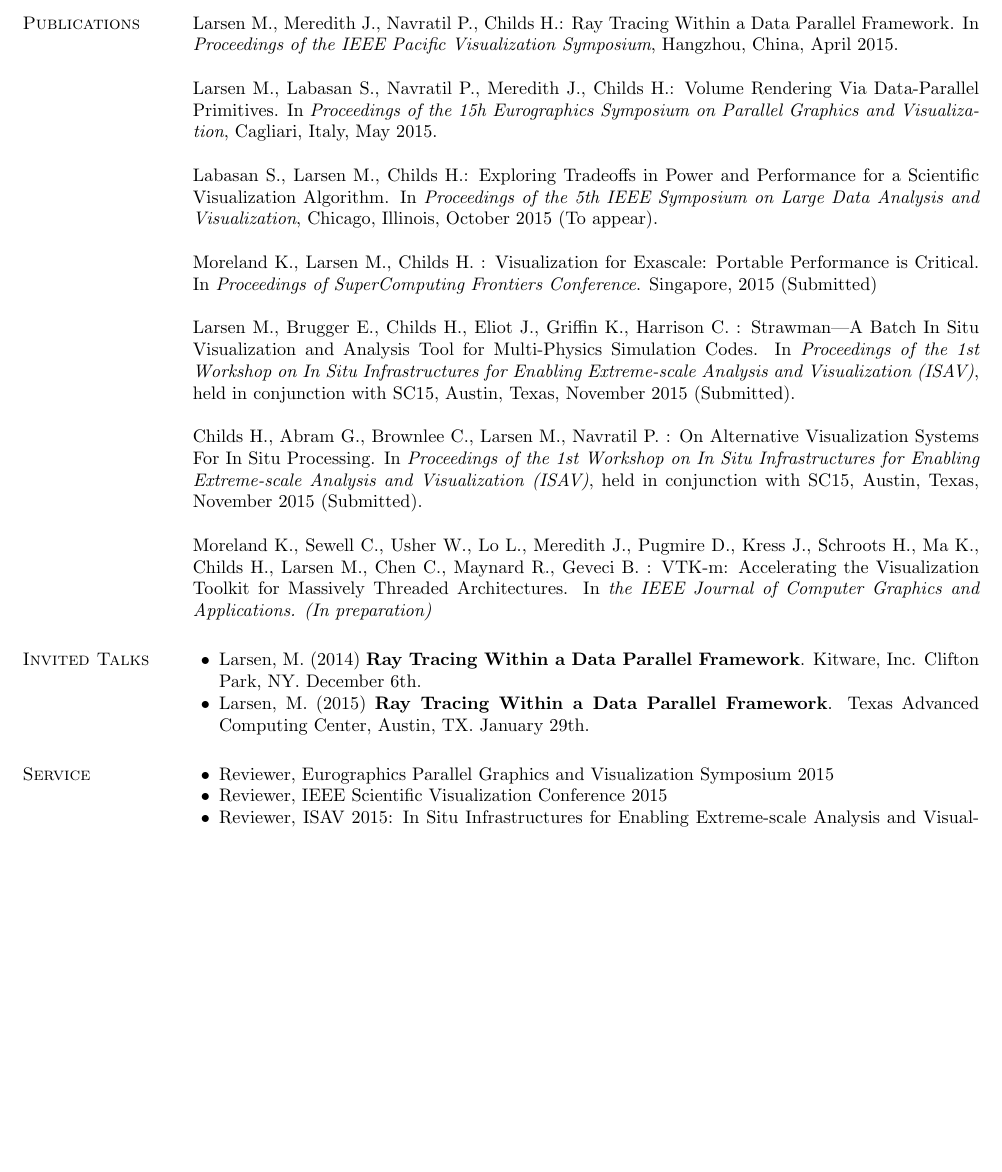
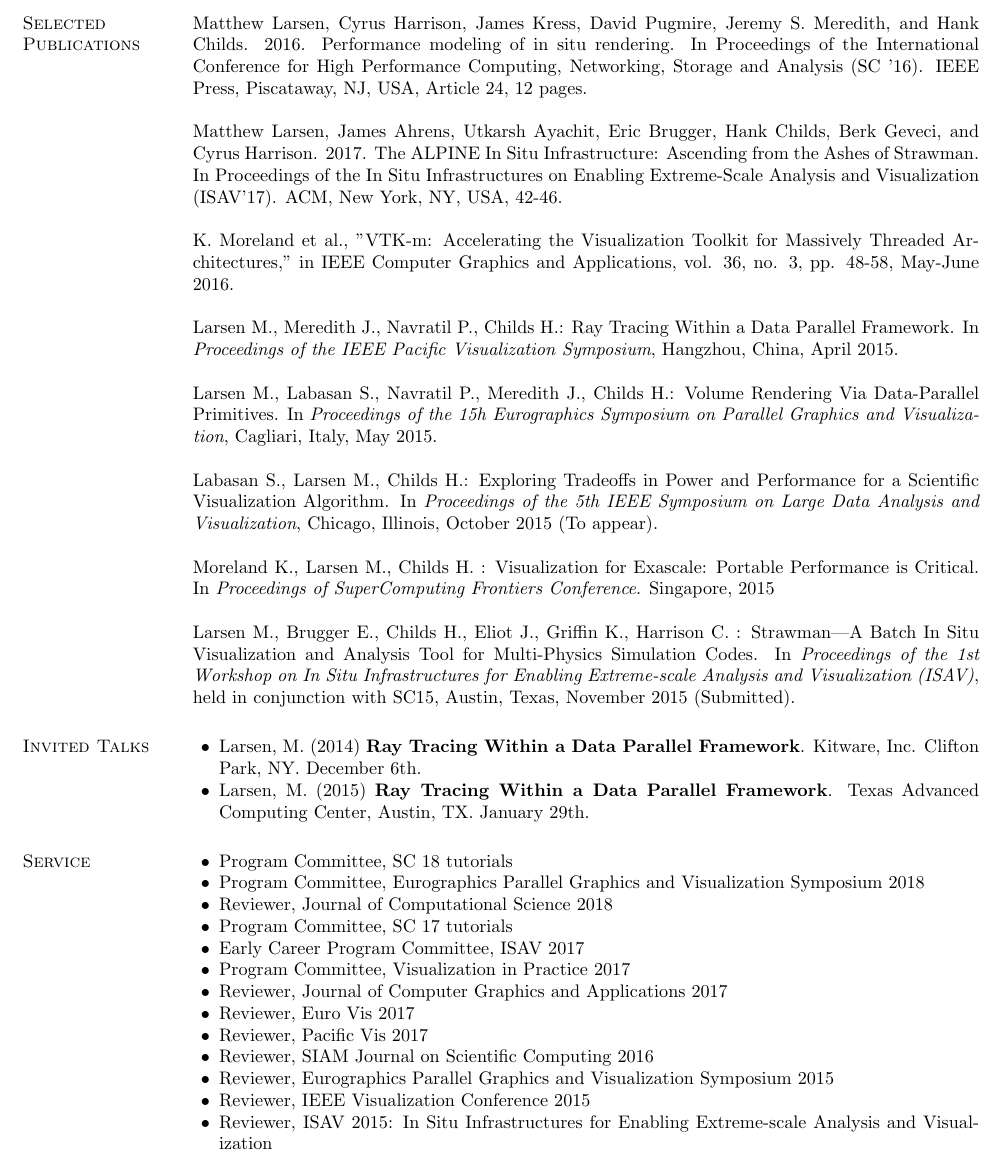
Before and after one commit to mclarsen/cv, a LaTeX CV (larsen-cv.tex): part of page 3 of 3 before the commit and part of page 3 of 4 after it, cut at the place of the change, the shorter picture padded with empty space. Compiled offline with pdfLaTeX.

Commit message:
adding serivce and pubs

```diff
--- a/larsen-cv.tex
+++ b/larsen-cv.tex
@@ -124,20 +125,23 @@ Created a front end HTML and JavaScript UI to access and display merchant boardi
 \vspace{-.4cm}
 Serving as project manager with six team members for the first semester of senior project which is developing a field web portal for Clark Pacific. The Field Portal is based in a Microsoft development environment using MS SQL 2008, Visual Studio 2012, and written using ASP .NET and C\#.
 
-\section{\sc Publications}
+\section{\sc Selected Publications}
+
+Matthew Larsen, Cyrus Harrison, James Kress, David Pugmire, Jeremy S. Meredith, and Hank Childs. 2016. Performance modeling of in situ rendering. In Proceedings of the International Conference for High Performance Computing, Networking, Storage and Analysis (SC '16). IEEE Press, Piscataway, NJ, USA, Article 24, 12 pages.
+
+Matthew Larsen, James Ahrens, Utkarsh Ayachit, Eric Brugger, Hank Childs, Berk Geveci, and Cyrus Harrison. 2017. The ALPINE In Situ Infrastructure: Ascending from the Ashes of Strawman. In Proceedings of the In Situ Infrastructures on Enabling Extreme-Scale Analysis and Visualization (ISAV'17). ACM, New York, NY, USA, 42-46.
+
+K. Moreland et al., "VTK-m: Accelerating the Visualization Toolkit for Massively Threaded Architectures," in IEEE Computer Graphics and Applications, vol. 36, no. 3, pp. 48-58, May-June 2016.
+
 Larsen M., Meredith J., Navratil P., Childs H.: Ray Tracing Within a Data Parallel Framework. In \textit{Proceedings of the IEEE Pacific Visualization Symposium}, Hangzhou, China, April 2015.
 
 Larsen M., Labasan S., Navratil P., Meredith J., Childs H.: Volume Rendering Via Data-Parallel Primitives. In \textit{Proceedings of the 15h Eurographics Symposium on Parallel Graphics and Visualization}, Cagliari, Italy, May 2015.
 
 Labasan S., Larsen M., Childs H.: Exploring Tradeoffs in Power and Performance for a Scientific Visualization Algorithm. In \textit{Proceedings of the 5th IEEE Symposium on Large Data Analysis and Visualization}, Chicago, Illinois, October 2015 (To appear).
 
-Moreland K., Larsen M., Childs H. : Visualization for Exascale: Portable Performance is Critical. In \textit{Proceedings of SuperComputing Frontiers Conference}. Singapore, 2015 (Submitted)
+Moreland K., Larsen M., Childs H. : Visualization for Exascale: Portable Performance is Critical. In \textit{Proceedings of SuperComputing Frontiers Conference}. Singapore, 2015
 
 Larsen M., Brugger E., Childs H., Eliot J., Griffin K., Harrison C. : Strawman---A Batch In Situ Visualization and Analysis Tool for Multi-Physics Simulation Codes. In \textit{Proceedings of the 1st Workshop on In Situ Infrastructures for Enabling Extreme-scale Analysis and Visualization (ISAV)}, held in conjunction with SC15, Austin, Texas, November 2015 (Submitted).
-
-Childs H., Abram G., Brownlee C., Larsen M., Navratil P. : On Alternative Visualization Systems For In Situ Processing. In \textit{Proceedings of the 1st Workshop on In Situ Infrastructures for Enabling Extreme-scale Analysis and Visualization (ISAV)}, held in conjunction with SC15, Austin, Texas, November 2015 (Submitted).
-
-Moreland K., Sewell C., Usher W., Lo L., Meredith J., Pugmire D., Kress J., Schroots H., Ma K., Childs H., Larsen M., Chen C., Maynard R., Geveci B. : VTK-m: Accelerating the Visualization Toolkit for Massively Threaded Architectures. In \textit{the IEEE Journal of  Computer Graphics and Applications. (In preparation)}
 
 \section{\sc Invited Talks}
 \begin{list2}
@@ -147,8 +151,18 @@ Moreland K., Sewell C., Usher W., Lo L., Meredith J., Pugmire D., Kress J., Schr
 
 \section{\sc Service}
 \begin{list2}
+	\item Program Committee, SC 18 tutorials
+	\item Program Committee, Eurographics Parallel Graphics and Visualization Symposium 2018
+	\item Reviewer, Journal of Computational Science 2018
+    \item Program Committee, SC 17 tutorials
+    \item Early Career Program Committee, ISAV 2017
+    \item Program Committee, Visualization in Practice 2017
+    \item Reviewer, Journal of Computer Graphics and Applications 2017
+    \item Reviewer, Euro Vis 2017
+    \item Reviewer, Pacific Vis 2017
+    \item Reviewer, SIAM Journal on Scientific Computing 2016
 	\item Reviewer, Eurographics Parallel Graphics and Visualization Symposium 2015
-	\item Reviewer, IEEE Scientific Visualization Conference 2015
+	\item Reviewer, IEEE Visualization Conference 2015
 	\item Reviewer, ISAV 2015: In Situ Infrastructures for Enabling Extreme-scale Analysis and Visualization
 \end{list2}
 
```
Also changed, not shown: larsen-cv.tex (25 more changed lines).
